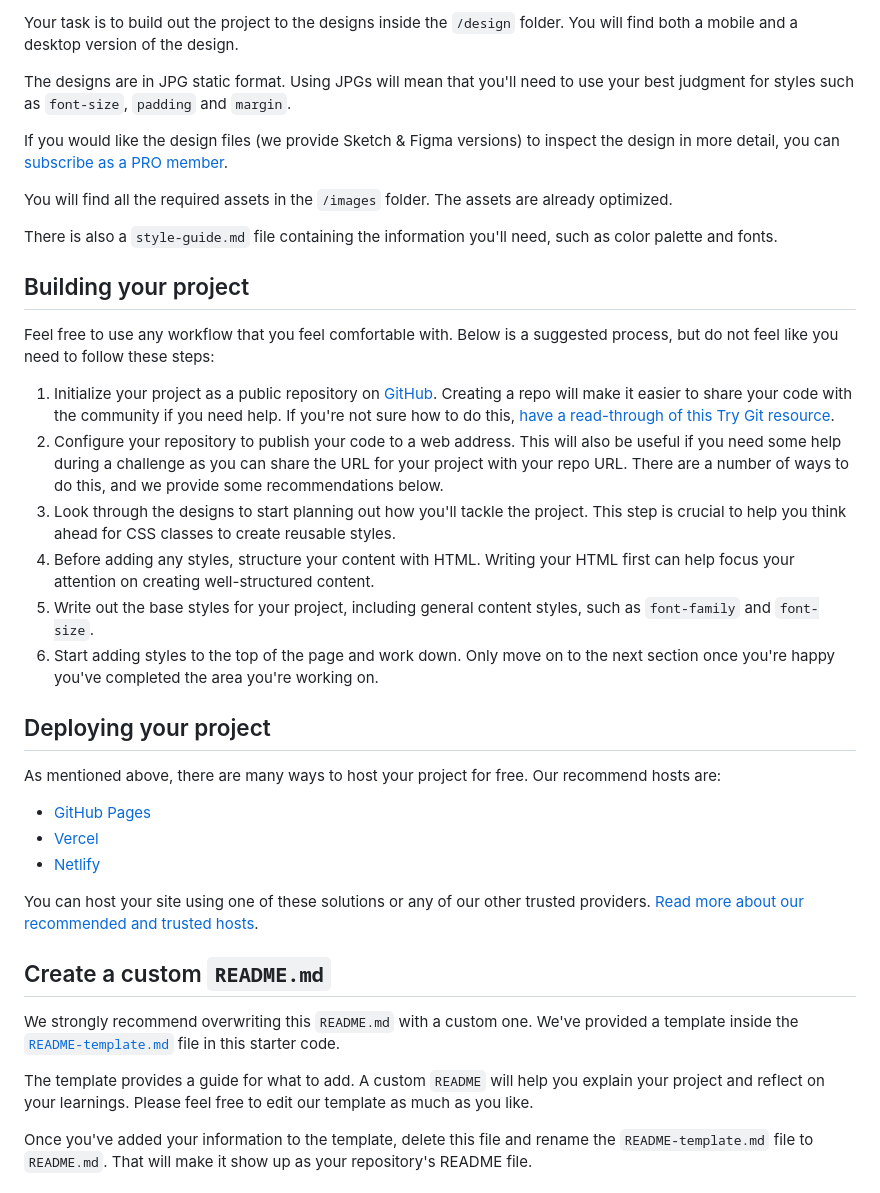
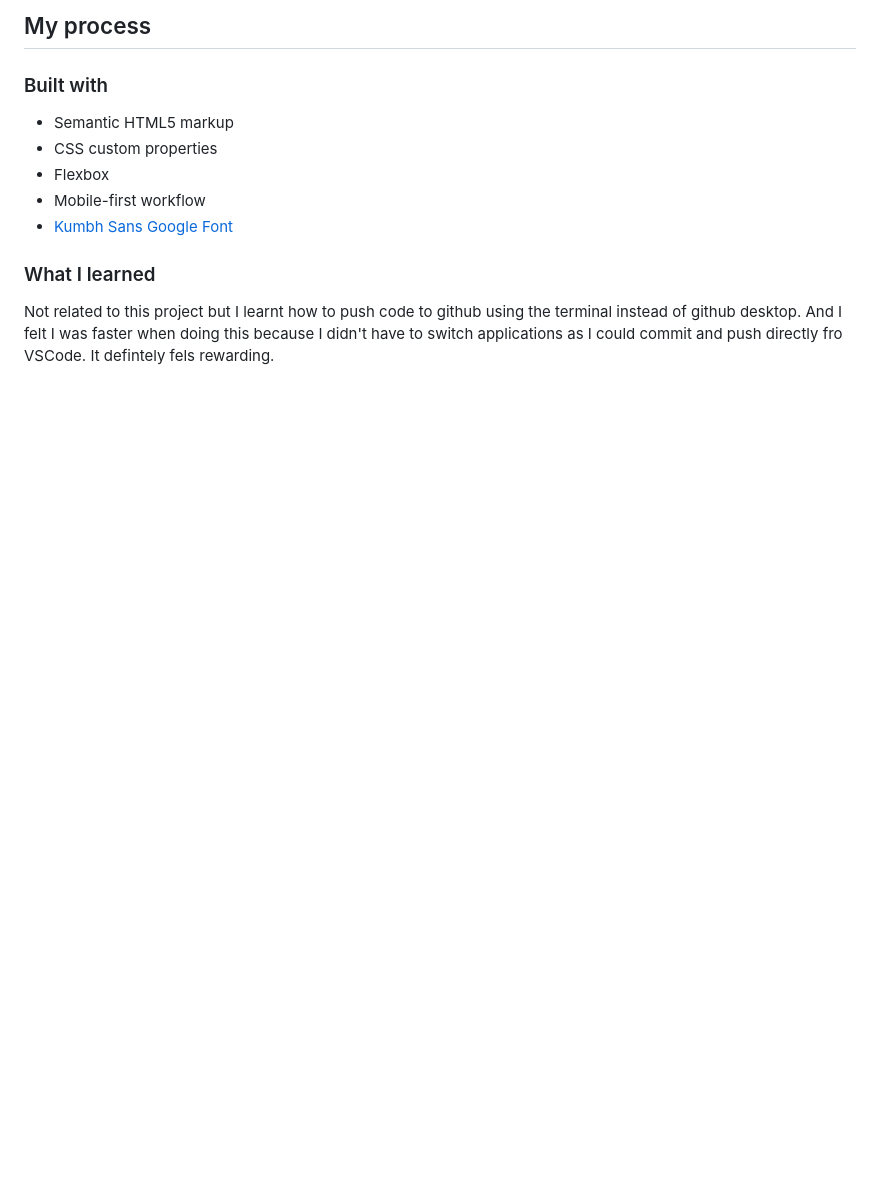
Before and after one commit to mishael-codes/profile-card-component-main, a Markdown page: README.md, the part around the change printed below. Rendered like a GitHub page; blank space fills up the shorter version.

```diff
--- a/README.md
+++ b/README.md
@@ -22,40 +31,15 @@ Want some support on the challenge? [Join our Slack community](https://www.front
 
-Your task is to build out the project to the designs inside the `/design` folder. You will find both a mobile and a desktop version of the design.
+## My process
 
-The designs are in JPG static format. Using JPGs will mean that you'll need to use your best judgment for styles such as `font-size`, `padding` and `margin`.
+### Built with
 
-If you would like the design files (we provide Sketch & Figma versions) to inspect the design in more detail, you can [subscribe as a PRO member](https://www.frontendmentor.io/pro).
+- Semantic HTML5 markup
+- CSS custom properties
+- Flexbox
+- Mobile-first workflow
+- [Kumbh Sans Google Font](https://fonts.google.com/specimen/Kumbh+Sans)
 
-You will find all the required assets in the `/images` folder. The assets are already optimized.
+### What I learned
 
-There is also a `style-guide.md` file containing the information you'll need, such as color palette and fonts.
+Not related to this project but I learnt how to push code to github using the terminal instead of github desktop. And I felt I was faster when doing this because I didn't have to switch applications as I could commit and push directly fro VSCode. It defintely fels rewarding.
 
-## Building your project
-
-Feel free to use any workflow that you feel comfortable with. Below is a suggested process, but do not feel like you need to follow these steps:
-
-1. Initialize your project as a public repository on [GitHub](https://github.com/). Creating a repo will make it easier to share your code with the community if you need help. If you're not sure how to do this, [have a read-through of this Try Git resource](https://try.github.io/).
-2. Configure your repository to publish your code to a web address. This will also be useful if you need some help during a challenge as you can share the URL for your project with your repo URL. There are a number of ways to do this, and we provide some recommendations below.
-3. Look through the designs to start planning out how you'll tackle the project. This step is crucial to help you think ahead for CSS classes to create reusable styles.
-4. Before adding any styles, structure your content with HTML. Writing your HTML first can help focus your attention on creating well-structured content.
-5. Write out the base styles for your project, including general content styles, such as `font-family` and `font-size`.
-6. Start adding styles to the top of the page and work down. Only move on to the next section once you're happy you've completed the area you're working on.
-
-## Deploying your project
-
-As mentioned above, there are many ways to host your project for free. Our recommend hosts are:
-
-- [GitHub Pages](https://pages.github.com/)
-- [Vercel](https://vercel.com/)
-- [Netlify](https://www.netlify.com/)
-
-You can host your site using one of these solutions or any of our other trusted providers. [Read more about our recommended and trusted hosts](https://medium.com/frontend-mentor/frontend-mentor-trusted-hosting-providers-bf000dfebe).
-
-## Create a custom `README.md`
-
-We strongly recommend overwriting this `README.md` with a custom one. We've provided a template inside the [`README-template.md`](./README-template.md) file in this starter code.
-
-The template provides a guide for what to add. A custom `README` will help you explain your project and reflect on your learnings. Please feel free to edit our template as much as you like.
-
-Once you've added your information to the template, delete this file and rename the `README-template.md` file to `README.md`. That will make it show up as your repository's README file.
-
```
Also changed, not shown: other parts of README.md (+25 -37 lines), images/screenshot-desktop.png (added), images/screenshot-mobile.png (added).
